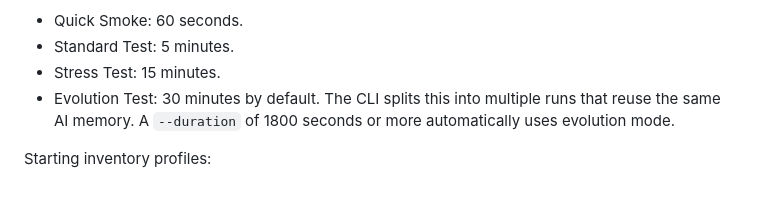
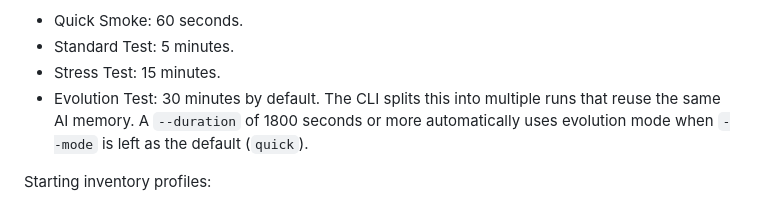
Before and after one commit to Godoyzinh/GODOY_ENGINE_REPOSITORY, a Markdown page: docs/AI_DIRECTOR_WORKFLOW.md, the part around the change. Drawn GitHub-style.

Commit message:
Update docs/AI_DIRECTOR_WORKFLOW.md
Co-authored-by: cubic-dev-ai[bot] <191113872+cubic-dev-ai[bot]@users.noreply.github.com>

```diff
--- a/docs/AI_DIRECTOR_WORKFLOW.md
+++ b/docs/AI_DIRECTOR_WORKFLOW.md
@@ -43,7 +43,7 @@ Simulation modes:
 - Quick Smoke: 60 seconds.
 - Standard Test: 5 minutes.
 - Stress Test: 15 minutes.
-- Evolution Test: 30 minutes by default. The CLI splits this into multiple runs that reuse the same AI memory. A `--duration` of 1800 seconds or more automatically uses evolution mode.
+- Evolution Test: 30 minutes by default. The CLI splits this into multiple runs that reuse the same AI memory. A `--duration` of 1800 seconds or more automatically uses evolution mode when `--mode` is left as the default (`quick`).
 
 Starting inventory profiles:
 
```
